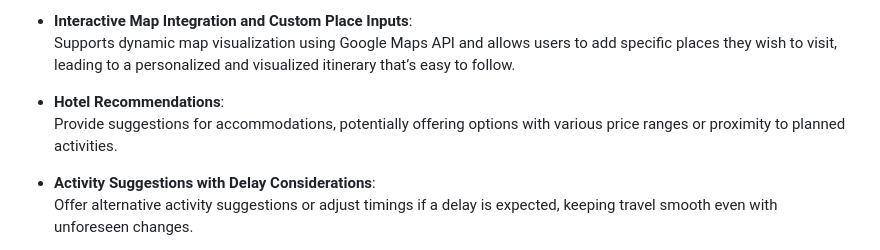
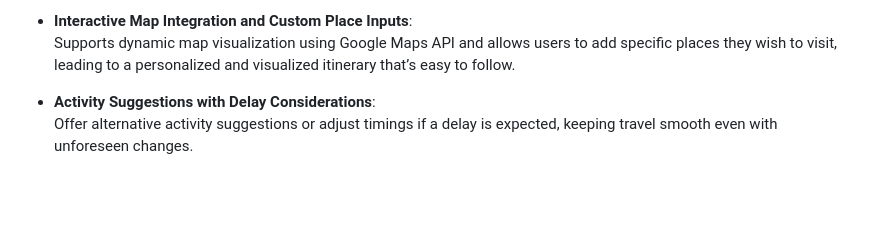
Before and after one commit to Vigneshhariraj/voyageverse, a Markdown page: README.md, the part around the change. GitHub-like rendering; blank space fills up the shorter version.

```diff
--- a/README.md
+++ b/README.md
@@ -31,9 +31,6 @@
 
 - **Interactive Map Integration and Custom Place Inputs**:
   Supports dynamic map visualization using Google Maps API and allows users to add specific places they wish to visit, leading to a personalized and visualized itinerary that’s easy to follow.
-
-- **Hotel Recommendations**:
-  Provide suggestions for accommodations, potentially offering options with various price ranges or proximity to planned activities.
 
 - **Activity Suggestions with Delay Considerations**:
   Offer alternative activity suggestions or adjust timings if a delay is expected, keeping travel smooth even with unforeseen changes.
```
